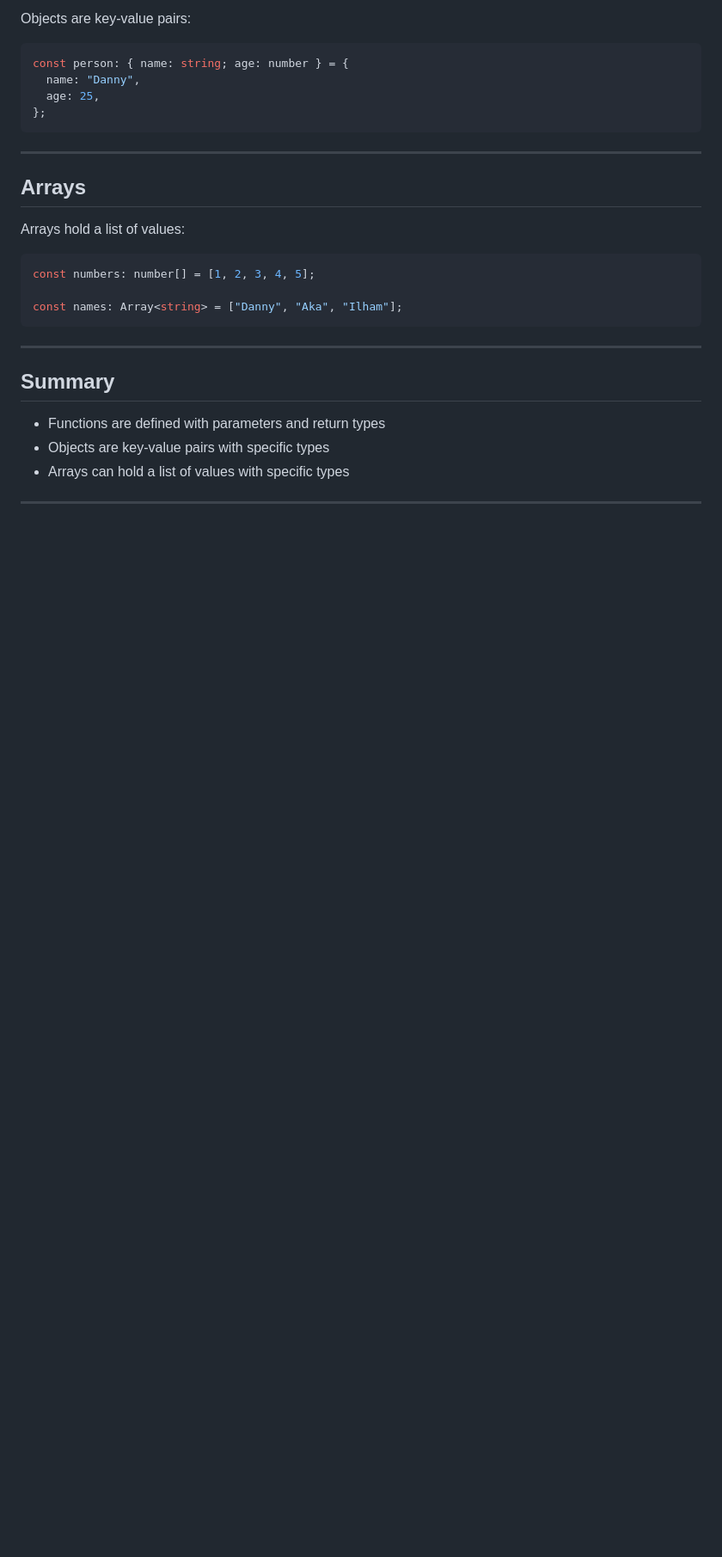
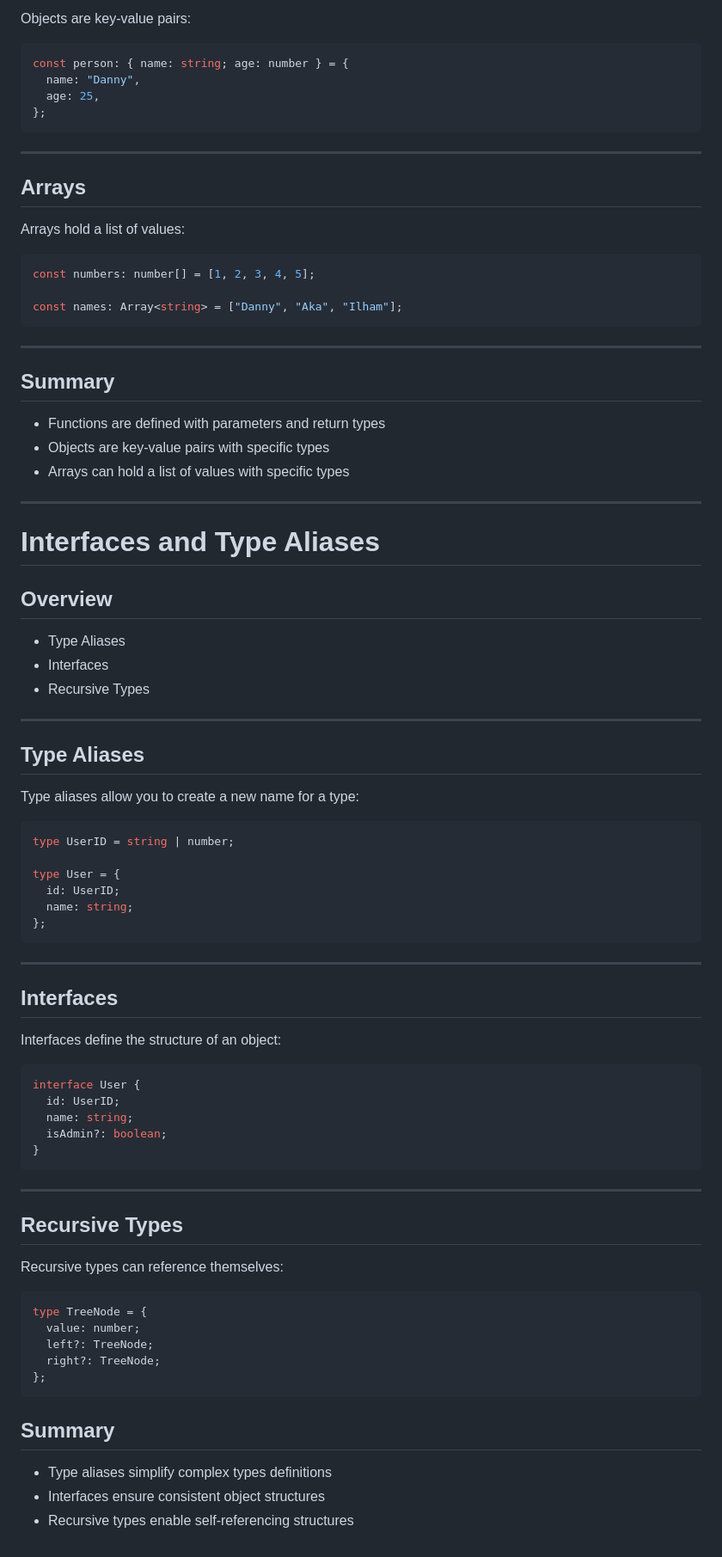
Before and after one commit to AriqF1/Learn-typescript, a Markdown page: slides/typescript-superpowers.md, the part around the change. Shown: that part at 86% size. Drawn GitHub-style; blank space fills up the shorter version.

Commit message:
docs: Add lesson on interfaces and type aliases in TypeScript

````diff
--- a/slides/typescript-superpowers.md
+++ b/slides/typescript-superpowers.md
@@ -239,3 +239,60 @@ const names: Array<string> = ["Danny", "Aka", "Ilham"];
 - Arrays can hold a list of values with specific types
 
 ---
+
+# Interfaces and Type Aliases
+
+## Overview
+
+- Type Aliases
+- Interfaces
+- Recursive Types
+
+---
+
+## Type Aliases
+
+Type aliases allow you to create a new name for a type:
+
+```typescript
+type UserID = string | number;
+
+type User = {
+  id: UserID;
+  name: string;
+};
+```
+
+---
+
+## Interfaces
+
+Interfaces define the structure of an object:
+
+```typescript
+interface User {
+  id: UserID;
+  name: string;
+  isAdmin?: boolean;
+}
+```
+
+---
+
+## Recursive Types
+
+Recursive types can reference themselves:
+
+```typescript
+type TreeNode = {
+  value: number;
+  left?: TreeNode;
+  right?: TreeNode;
+};
+```
+
+## Summary
+
+- Type aliases simplify complex types definitions
+- Interfaces ensure consistent object structures
+- Recursive types enable self-referencing structures
````
